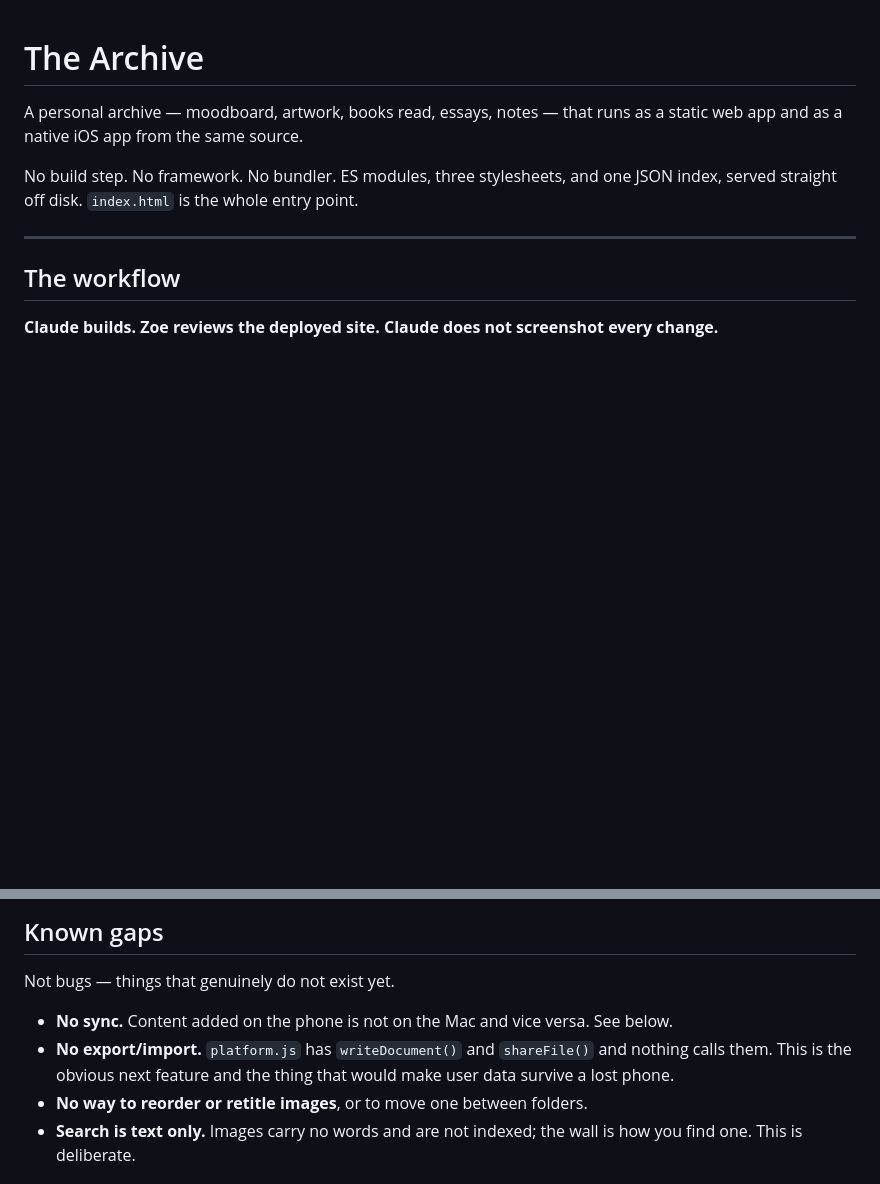
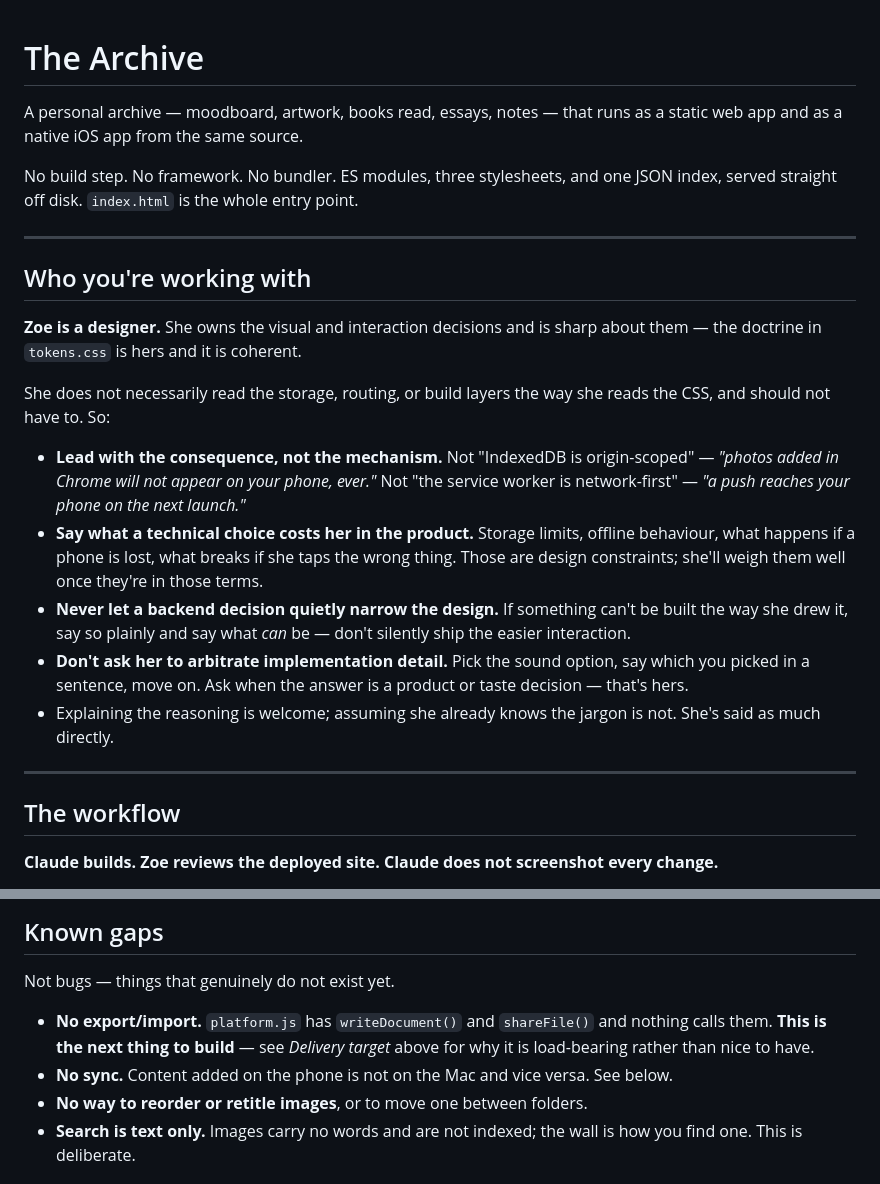
Before and after one commit to zoeallgaier/the-archive, a Markdown page: CLAUDE.md, 2 parts joined by grey strips. Rendered like a GitHub page; blank space fills up the shorter version.

```diff
--- a/CLAUDE.md
+++ b/CLAUDE.md
@@ -5,6 +5,33 @@ as a static web app and as a native iOS app from the same source.
 
 No build step. No framework. No bundler. ES modules, three stylesheets, and one
 JSON index, served straight off disk. `index.html` is the whole entry point.
+
+---
+
+## Who you're working with
+
+**Zoe is a designer.** She owns the visual and interaction decisions and is
+sharp about them — the doctrine in `tokens.css` is hers and it is coherent.
+
+She does not necessarily read the storage, routing, or build layers the way she
+reads the CSS, and should not have to. So:
+
+- **Lead with the consequence, not the mechanism.** Not "IndexedDB is
+  origin-scoped" — *"photos added in Chrome will not appear on your phone,
+  ever."* Not "the service worker is network-first" — *"a push reaches your
+  phone on the next launch."*
+- **Say what a technical choice costs her in the product.** Storage limits,
+  offline behaviour, what happens if a phone is lost, what breaks if she taps
+  the wrong thing. Those are design constraints; she'll weigh them well once
+  they're in those terms.
+- **Never let a backend decision quietly narrow the design.** If something
+  can't be built the way she drew it, say so plainly and say what *can* be —
+  don't silently ship the easier interaction.
+- **Don't ask her to arbitrate implementation detail.** Pick the sound option,
+  say which you picked in a sentence, move on. Ask when the answer is a
+  product or taste decision — that's hers.
+- Explaining the reasoning is welcome; assuming she already knows the jargon is
+  not. She's said as much directly.
 
 ---
 
@@ -215,11 +297,11 @@ in localStorage to exercise reconciliation.
 
 Not bugs — things that genuinely do not exist yet.
 
+- **No export/import.** `platform.js` has `writeDocument()` and `shareFile()`
+  and nothing calls them. **This is the next thing to build** — see *Delivery
+  target* above for why it is load-bearing rather than nice to have.
 - **No sync.** Content added on the phone is not on the Mac and vice versa. See
   below.
-- **No export/import.** `platform.js` has `writeDocument()` and `shareFile()`
-  and nothing calls them. This is the obvious next feature and the thing that
-  would make user data survive a lost phone.
 - **No way to reorder or retitle images**, or to move one between folders.
 - **Search is text only.** Images carry no words and are not indexed; the wall
   is how you find one. This is deliberate.
```
Also changed, not shown: other parts of CLAUDE.md (+55 -0 lines).
